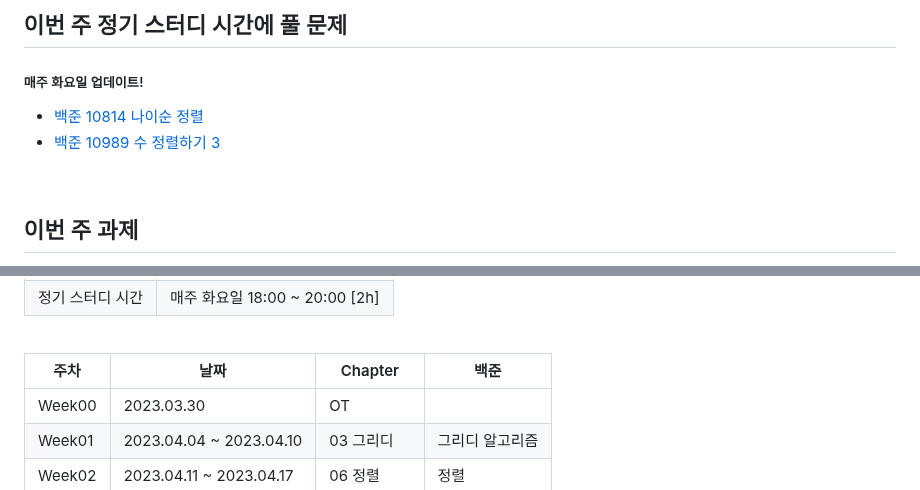
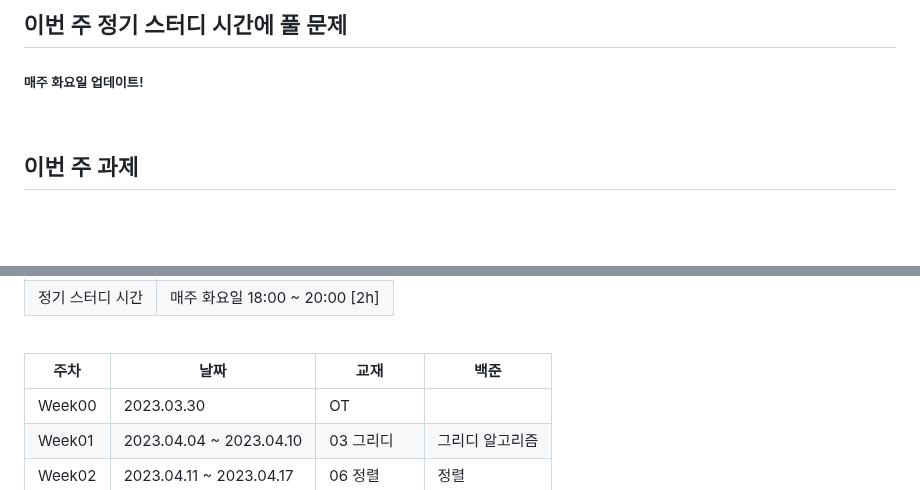
Before and after one commit to young1ll/pnu-k-digital-training-2023-2-coding-test-study, a Markdown page: README.md, 2 parts joined by grey strips. GitHub-like rendering; blank space fills up the shorter version.

```diff
--- a/README.md
+++ b/README.md
@@ -26,8 +26,7 @@
 
 ## 이번 주 정기 스터디 시간에 풀 문제
 ##### 매주 화요일 업데이트!
-- [백준 10814 나이순 정렬](https://www.acmicpc.net/problem/10814)
-- [백준 10989 수 정렬하기 3](https://www.acmicpc.net/problem/10989)
+
 
 <br />
 
@@ -60,7 +59,7 @@
 
 <br />
 
-|주차|날짜|Chapter|백준|
+|주차|날짜|교재|백준|
 |---|---|---|---|
 |Week00|2023.03.30|OT| |
 |Week01|2023.04.04 ~ 2023.04.10|03 그리디|그리디 알고리즘|
```
